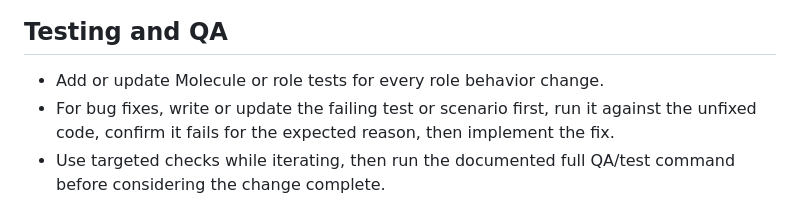
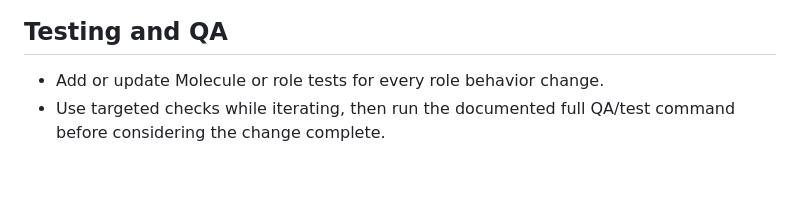
Before and after one commit to openwisp/ansible-openwisp2, a Markdown page: AGENTS.md, the part around the change. Drawn GitHub-style; blank space fills up the shorter version.

Commit message:
[docs] Removed duplicated AGENTS.md guidance

```diff
--- a/AGENTS.md
+++ b/AGENTS.md
@@ -47,7 +47,6 @@ If instructions conflict, repository config and CI workflows win first, docs nex
 ## Testing and QA
 
 - Add or update Molecule or role tests for every role behavior change.
-- For bug fixes, write or update the failing test or scenario first, run it against the unfixed code, confirm it fails for the expected reason, then implement the fix.
 - Use targeted checks while iterating, then run the documented full QA/test command before considering the change complete.
 
 ## Security Notes
```
